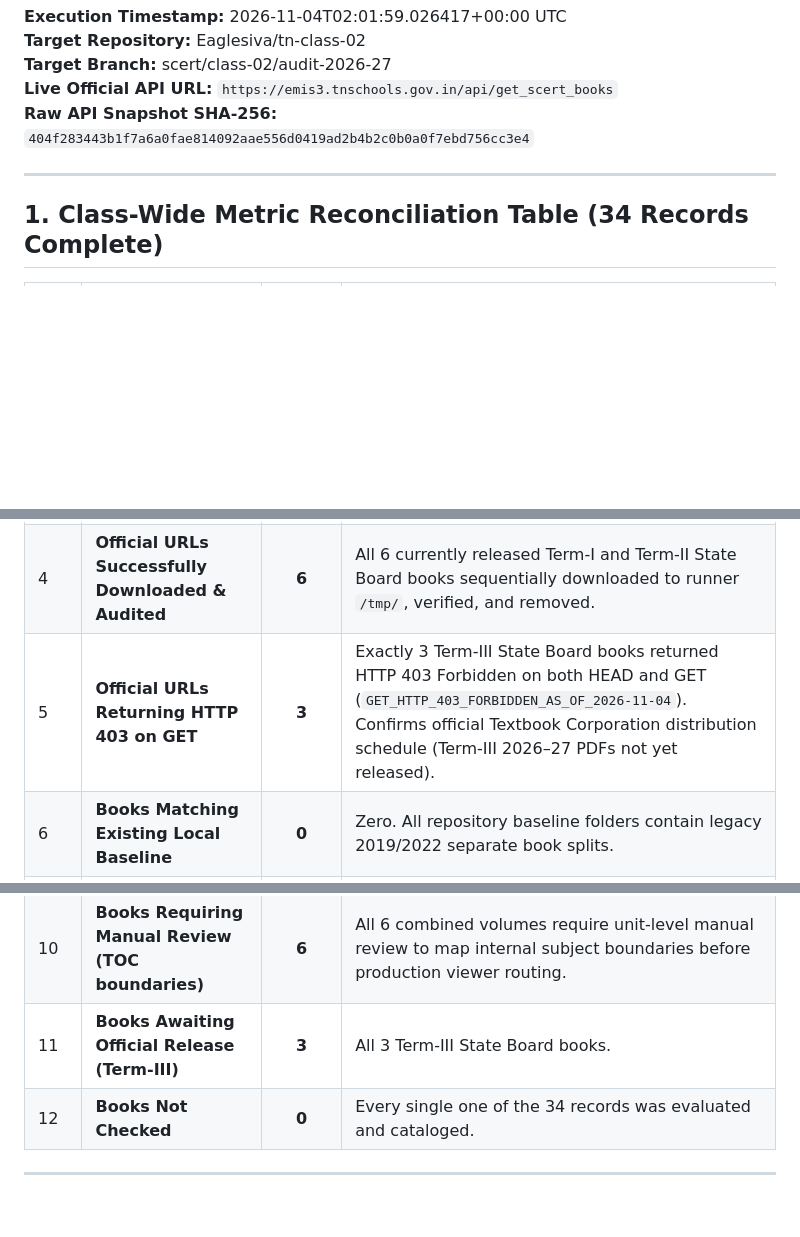
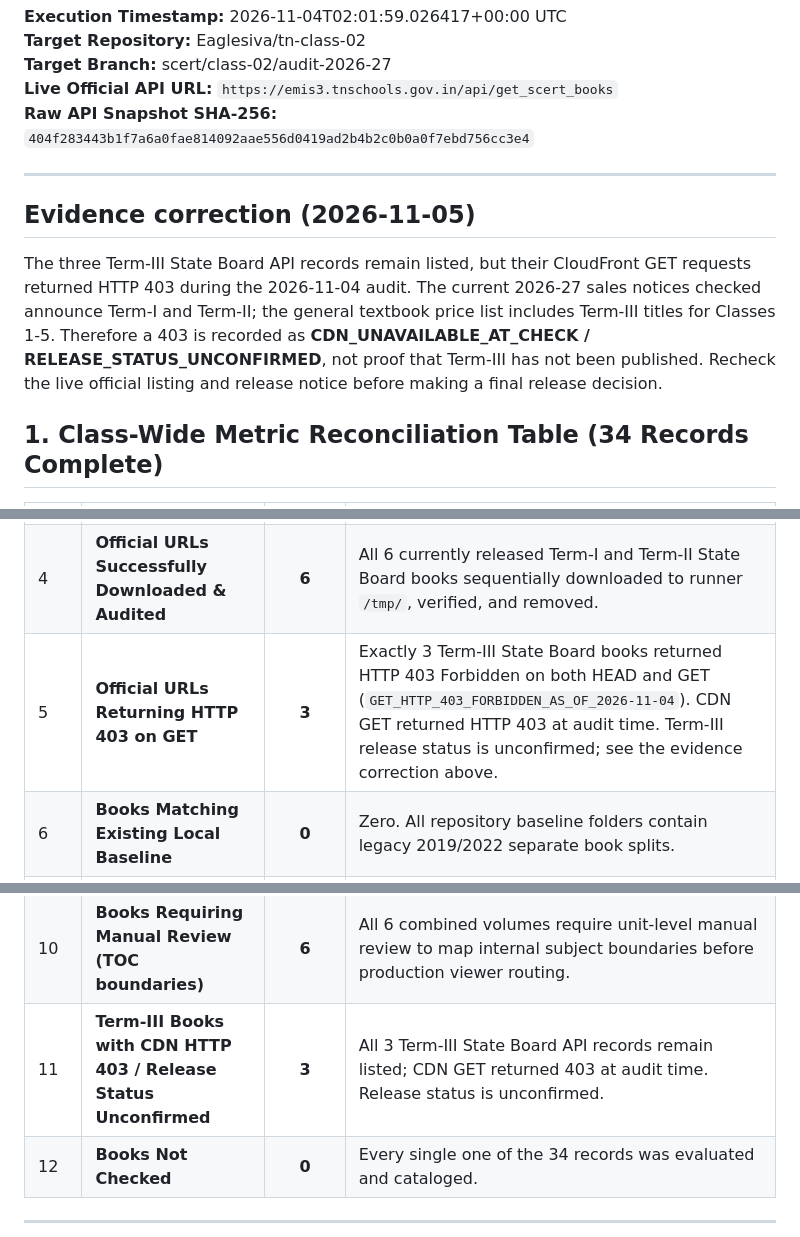
Before and after one commit to Eaglesiva/tn-class-02, a Markdown page: class_02_audit_summary.md, 3 parts joined by grey strips. Drawn GitHub-style; blank space fills up the shorter version.

Commit message:
docs(scert): qualify Class 2 Term III release status

```diff
--- a/class_02_audit_summary.md
+++ b/class_02_audit_summary.md
@@ -8,6 +8,10 @@
 
 ---
 
+## Evidence correction (2026-11-05)
+
+The three Term-III State Board API records remain listed, but their CloudFront GET requests returned HTTP 403 during the 2026-11-04 audit. The current 2026-27 sales notices checked announce Term-I and Term-II; the general textbook price list includes Term-III titles for Classes 1-5. Therefore a 403 is recorded as **CDN_UNAVAILABLE_AT_CHECK / RELEASE_STATUS_UNCONFIRMED**, not proof that Term-III has not been published. Recheck the live official listing and release notice before making a final release decision.
+
 ## 1. Class-Wide Metric Reconciliation Table (34 Records Complete)
 
 | No. | Audit Verification Metric | Count | Reconciliation & Evidence Details |
@@ -16,13 +20,13 @@
 | 2 | **In-Scope Records (State Board Tamil & English)** | **9** | Core State Board academic books: 3 Term-I, 3 Term-II, 3 Term-III. |
 | 3 | **Out-of-Scope Records** | **25** | • 1 CBSE Tamil volume (`TAMIL(CBSE)`)<br>• 21 Minority language readers & mediums (Telugu, Kannada, Malayalam, Urdu, Hindi)<br>• 1 Value education supplementary module (`2nd_Std_Value_Education_Module.pdf`)<br>• 2 Physical education teacher's resource books (Tamil & English) |
 | 4 | **Official URLs Successfully Downloaded & Audited** | **6** | All 6 currently released Term-I and Term-II State Board books sequentially downloaded to runner `/tmp/`, verified, and removed. |
-| 5 | **Official URLs Returning HTTP 403 on GET** | **3** | Exactly 3 Term-III State Board books returned HTTP 403 Forbidden on both HEAD and GET (`GET_HTTP_403_FORBIDDEN_AS_OF_2026-11-04`). Confirms official Textbook Corporation distribution schedule (Term-III 2026–27 PDFs not yet released). |
+| 5 | **Official URLs Returning HTTP 403 on GET** | **3** | Exactly 3 Term-III State Board books returned HTTP 403 Forbidden on both HEAD and GET (`GET_HTTP_403_FORBIDDEN_AS_OF_2026-11-04`). CDN GET returned HTTP 403 at audit time. Term-III release status is unconfirmed; see the evidence correction above. |
 | 6 | **Books Matching Existing Local Baseline** | **0** | Zero. All repository baseline folders contain legacy 2019/2022 separate book splits. |
 | 7 | **Books with Confirmed New/Different Edition (2026)** | **6** | All 6 downloaded books confirmed as 2026 combined curriculum volumes with higher page counts and differing text. |
 | 8 | **Books Successfully Split & Validated into 1-Page PDFs** | **6** | All 6 confirmed new edition books split into individual pages (**824 total pages**) with 100% passing structural validation (magic bytes, 1-page, renderable, size, continuity). |
 | 9 | **Books Ingested into Audit Branch Editions** | **6** | Ingested under immutable paths in `official_editions/2026-27/`: <br>• `term1/vol1_tamil_english/` (160p)<br>• `term1/vol2_maths_evs_tm/` (144p)<br>• `term1/vol2_maths_evs_em/` (144p)<br>• `term2/vol1_tamil_english/` (136p)<br>• `term2/vol2_maths_evs_tm/` (120p)<br>• `term2/vol2_maths_evs_em/` (120p) |
 | 10 | **Books Requiring Manual Review (TOC boundaries)** | **6** | All 6 combined volumes require unit-level manual review to map internal subject boundaries before production viewer routing. |
-| 11 | **Books Awaiting Official Release (Term-III)** | **3** | All 3 Term-III State Board books. |
+| 11 | **Term-III Books with CDN HTTP 403 / Release Status Unconfirmed** | **3** | All 3 Term-III State Board API records remain listed; CDN GET returned 403 at audit time. Release status is unconfirmed. |
 | 12 | **Books Not Checked** | **0** | Every single one of the 34 records was evaluated and cataloged. |
 
 ---
```
